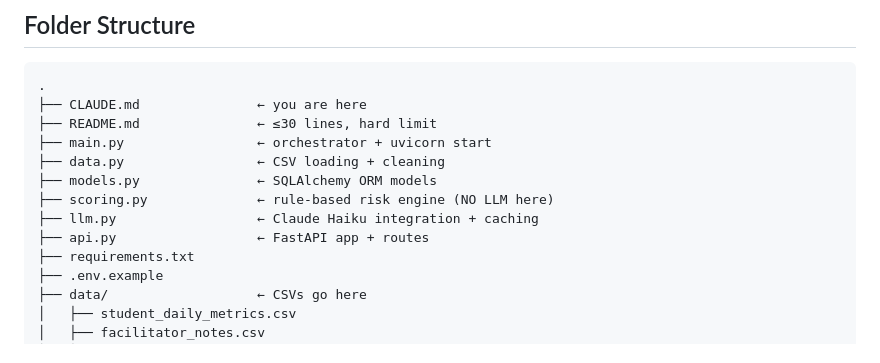
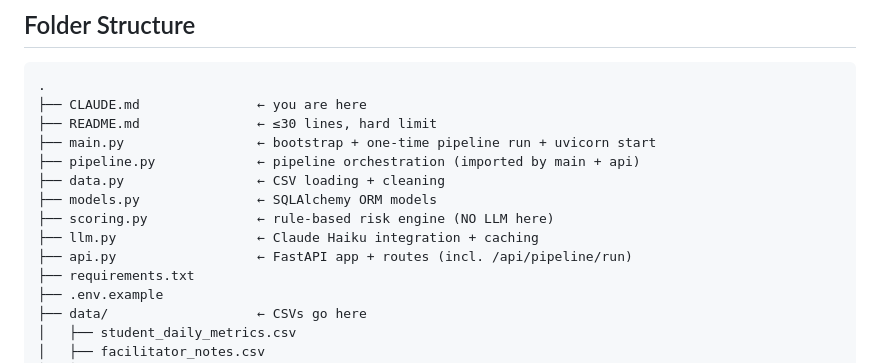
Before and after one commit to AbdulrahmanAlaasi/NoonAcademy-Case, a Markdown page: CLAUDE.md, the part around the change. Drawn GitHub-style.

Commit message:
Add on-demand pipeline: pipeline.py extracted, Re-run Pipeline button in dashboard

```diff
--- a/CLAUDE.md
+++ b/CLAUDE.md
@@ -31,12 +31,13 @@ Server starts on `PORT` (default 8000). Dashboard at http://localhost:8000.
 .
 ├── CLAUDE.md               ← you are here
 ├── README.md               ← ≤30 lines, hard limit
-├── main.py                 ← orchestrator + uvicorn start
+├── main.py                 ← bootstrap + one-time pipeline run + uvicorn start
+├── pipeline.py             ← pipeline orchestration (imported by main + api)
 ├── data.py                 ← CSV loading + cleaning
 ├── models.py               ← SQLAlchemy ORM models
 ├── scoring.py              ← rule-based risk engine (NO LLM here)
 ├── llm.py                  ← Claude Haiku integration + caching
-├── api.py                  ← FastAPI app + routes
+├── api.py                  ← FastAPI app + routes (incl. /api/pipeline/run)
 ├── requirements.txt
 ├── .env.example
 ├── data/                   ← CSVs go here
```
